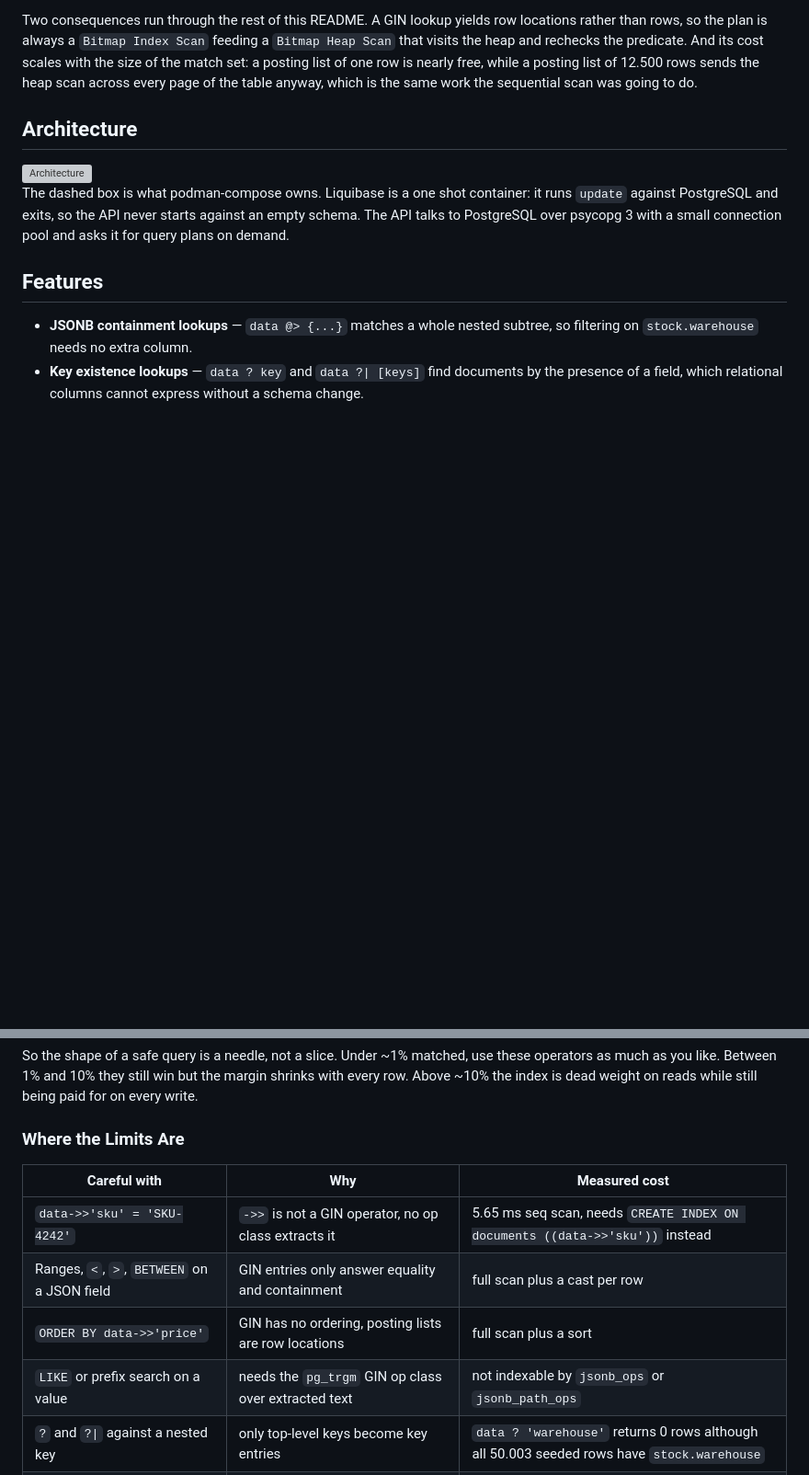
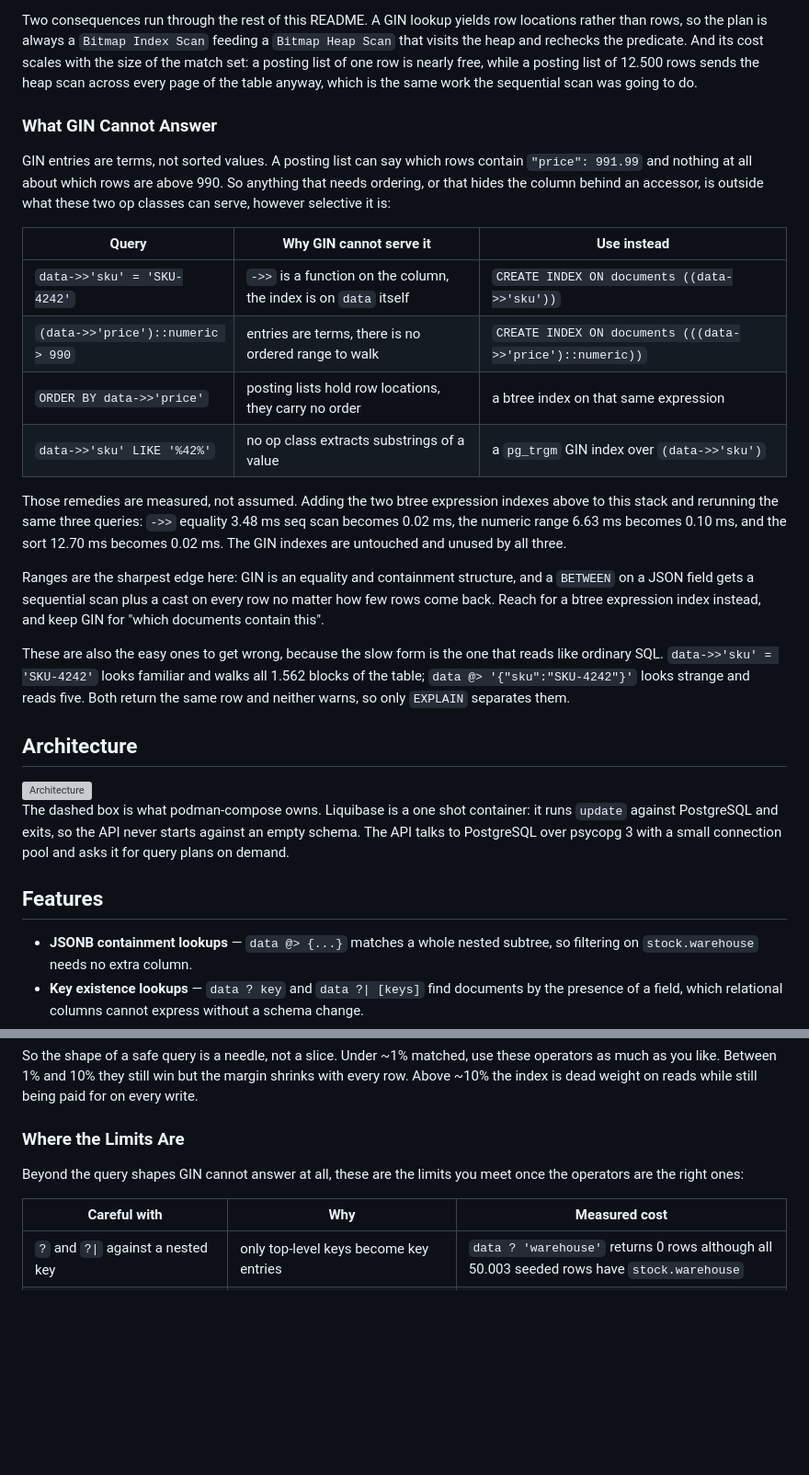
Before and after one commit to diegopacheco/python-playground, a Markdown page: postgres-gin-index-poc/README.md, 2 parts joined by grey strips. Shown at 92% size. Drawn GitHub-style; blank space fills up the shorter version; grey boxes are pictures that could not be loaded.

Commit message:
postgres-gin-index-poc: say why each lookup is fast or slow, and what GIN cannot answer
Adds a plain language Why column to the cost table, and a limits section after the
GIN description covering ->> equality, ranges, sorting and LIKE, with the measured
btree expression index remedy.

```diff
--- a/postgres-gin-index-poc/README.md
+++ b/postgres-gin-index-poc/README.md
@@ -46,6 +46,35 @@ locations rather than rows, so the plan is always a `Bitmap Index Scan` feeding
 scales with the size of the match set: a posting list of one row is nearly free,
 while a posting list of 12.500 rows sends the heap scan across every page of the
 table anyway, which is the same work the sequential scan was going to do.
+
+### What GIN Cannot Answer
+
+GIN entries are terms, not sorted values. A posting list can say which rows contain
+`"price": 991.99` and nothing at all about which rows are above 990. So anything
+that needs ordering, or that hides the column behind an accessor, is outside what
+these two op classes can serve, however selective it is:
+
+| Query | Why GIN cannot serve it | Use instead |
+| --- | --- | --- |
+| `data->>'sku' = 'SKU-4242'` | `->>` is a function on the column, the index is on `data` itself | `CREATE INDEX ON documents ((data->>'sku'))` |
+| `(data->>'price')::numeric > 990` | entries are terms, there is no ordered range to walk | `CREATE INDEX ON documents (((data->>'price')::numeric))` |
+| `ORDER BY data->>'price'` | posting lists hold row locations, they carry no order | a btree index on that same expression |
+| `data->>'sku' LIKE '%42%'` | no op class extracts substrings of a value | a `pg_trgm` GIN index over `(data->>'sku')` |
+
+Those remedies are measured, not assumed. Adding the two btree expression indexes
+above to this stack and rerunning the same three queries: `->>` equality 3.48 ms seq
+scan becomes 0.02 ms, the numeric range 6.63 ms becomes 0.10 ms, and the sort
+12.70 ms becomes 0.02 ms. The GIN indexes are untouched and unused by all three.
+
+Ranges are the sharpest edge here: GIN is an equality and containment structure, and
+a `BETWEEN` on a JSON field gets a sequential scan plus a cast on every row no matter
+how few rows come back. Reach for a btree expression index instead, and keep GIN for
+"which documents contain this".
+
+These are also the easy ones to get wrong, because the slow form is the one that
+reads like ordinary SQL. `data->>'sku' = 'SKU-4242'` looks familiar and walks all
+1.562 blocks of the table; `data @> '{"sku":"SKU-4242"}'` looks strange and reads
+five. Both return the same row and neither warns, so only `EXPLAIN` separates them.
 
 ## Architecture
 
@@ -177,12 +206,11 @@ being paid for on every write.
 
 ### Where the Limits Are
 
+Beyond the query shapes GIN cannot answer at all, these are the limits you meet
+once the operators are the right ones:
+
 | Careful with | Why | Measured cost |
 | --- | --- | --- |
-| `data->>'sku' = 'SKU-4242'` | `->>` is not a GIN operator, no op class extracts it | 5.65 ms seq scan, needs `CREATE INDEX ON documents ((data->>'sku'))` instead |
-| Ranges, `<`, `>`, `BETWEEN` on a JSON field | GIN entries only answer equality and containment | full scan plus a cast per row |
-| `ORDER BY data->>'price'` | GIN has no ordering, posting lists are row locations | full scan plus a sort |
-| `LIKE` or prefix search on a value | needs the `pg_trgm` GIN op class over extracted text | not indexable by `jsonb_ops` or `jsonb_path_ops` |
 | `?` and `?\|` against a nested key | only top-level keys become key entries | `data ? 'warehouse'` returns 0 rows although all 50.003 seeded rows have `stock.warehouse` |
 | `?` and `?\|` when only `jsonb_path_ops` exists | that op class stores no bare-key entries | the index is not even a candidate, straight to seq scan |
 | Write throughput | one index entry per extracted item, on both indexes | 50.000 inserts: 250 ms with no GIN, 713 ms with these two, ~2,9x |
```
Also changed, not shown: other parts of postgres-gin-index-poc/README.md (+10 -10 lines).
